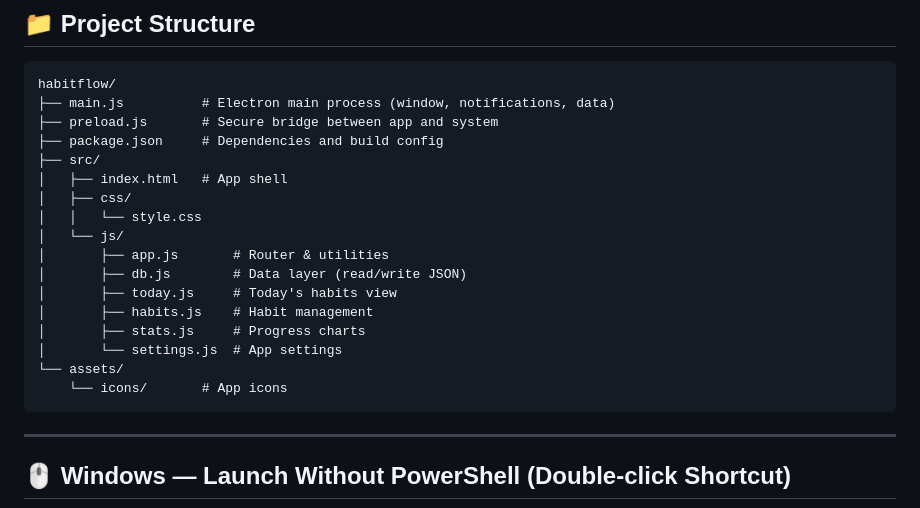
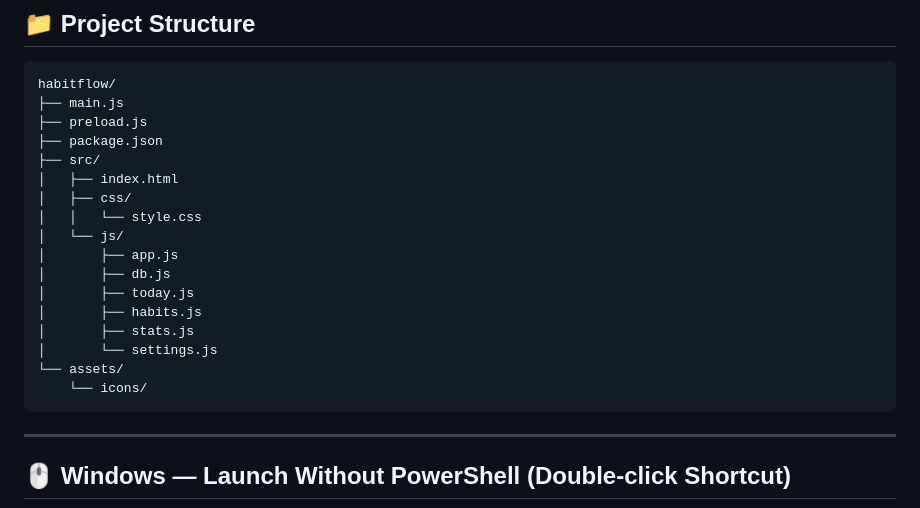
Before and after one commit to Pkkarthik12/HabitFlow, a Markdown page: README.md, the part around the change. Rendered like a GitHub page.

Commit message:
Format project structure section in README.md

````diff
--- a/README.md
+++ b/README.md
@@ -64,22 +64,22 @@ Built files appear in the `dist/` folder.
 
 ```
 habitflow/
-├── main.js          # Electron main process (window, notifications, data)
-├── preload.js       # Secure bridge between app and system
-├── package.json     # Dependencies and build config
+├── main.js
+├── preload.js
+├── package.json
 ├── src/
-│   ├── index.html   # App shell
+│   ├── index.html
 │   ├── css/
 │   │   └── style.css
 │   └── js/
-│       ├── app.js       # Router & utilities
-│       ├── db.js        # Data layer (read/write JSON)
-│       ├── today.js     # Today's habits view
-│       ├── habits.js    # Habit management
-│       ├── stats.js     # Progress charts
-│       └── settings.js  # App settings
+│       ├── app.js
+│       ├── db.js
+│       ├── today.js
+│       ├── habits.js
+│       ├── stats.js
+│       └── settings.js
 └── assets/
-    └── icons/       # App icons
+    └── icons/
 ```
 
 ---
````
